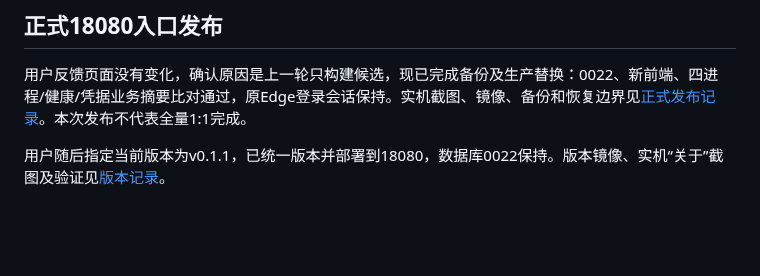
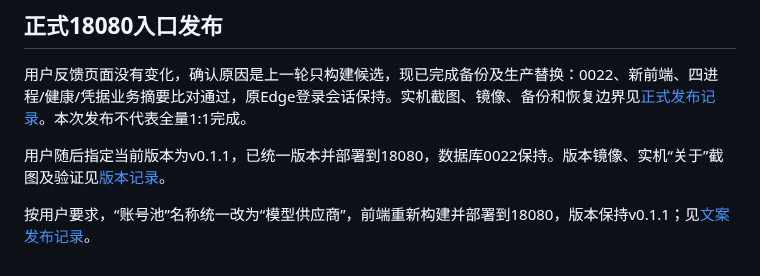
Before and after one commit to leichuanxing/Helidata-AIGateway, a Markdown page: docs/reproduction-progress.md, the part around the change. GitHub-like rendering; blank space fills up the shorter version.

```diff
--- a/docs/reproduction-progress.md
+++ b/docs/reproduction-progress.md
@@ -111,3 +111,5 @@
 用户反馈页面没有变化，确认原因是上一轮只构建候选，现已完成备份及生产替换：0022、新前端、四进程/健康/凭据业务摘要比对通过，原Edge登录会话保持。实机截图、镜像、备份和恢复边界见[正式发布记录](reproduction-production-0022.md)。本次发布不代表全量1:1完成。
 
 用户随后指定当前版本为v0.1.1，已统一版本并部署到18080，数据库0022保持。版本镜像、实机“关于”截图及验证见[版本记录](reproduction-version-0.1.1.md)。
+
+按用户要求，“账号池”名称统一改为“模型供应商”，前端重新构建并部署到18080，版本保持v0.1.1；见[文案发布记录](reproduction-provider-label.md)。
```
Also changed, not shown: README.md (+1 -1 lines), docs/current-status.md (+2 -0 lines), docs/reproduction-provider-label.md (added, +11 -0 lines), docs/reproduction-provider-label.png (added), 7 other files.
